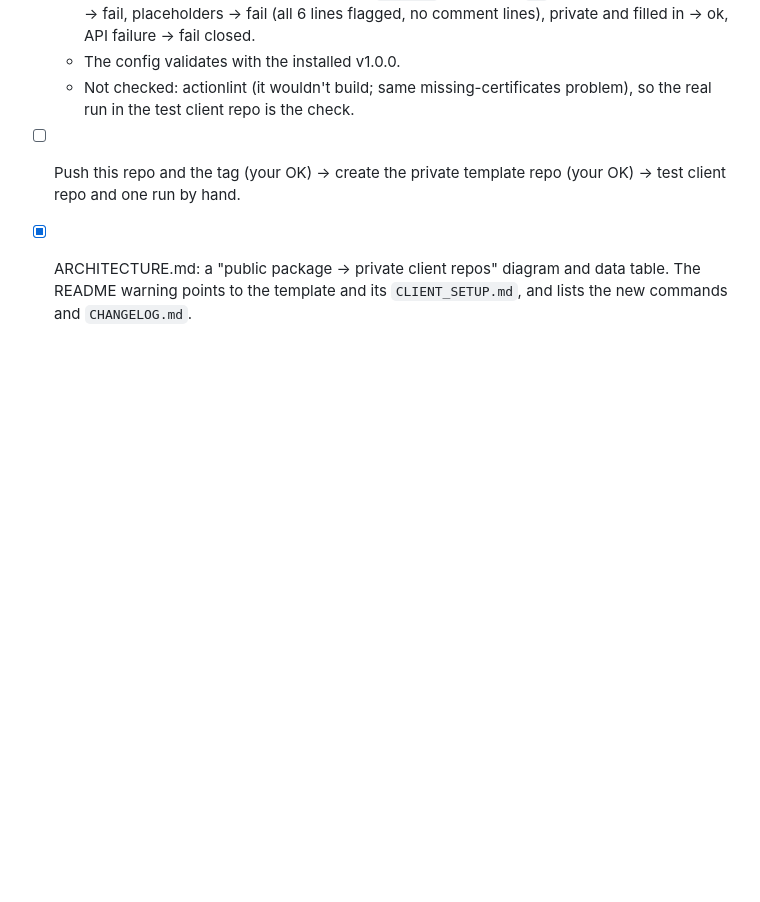
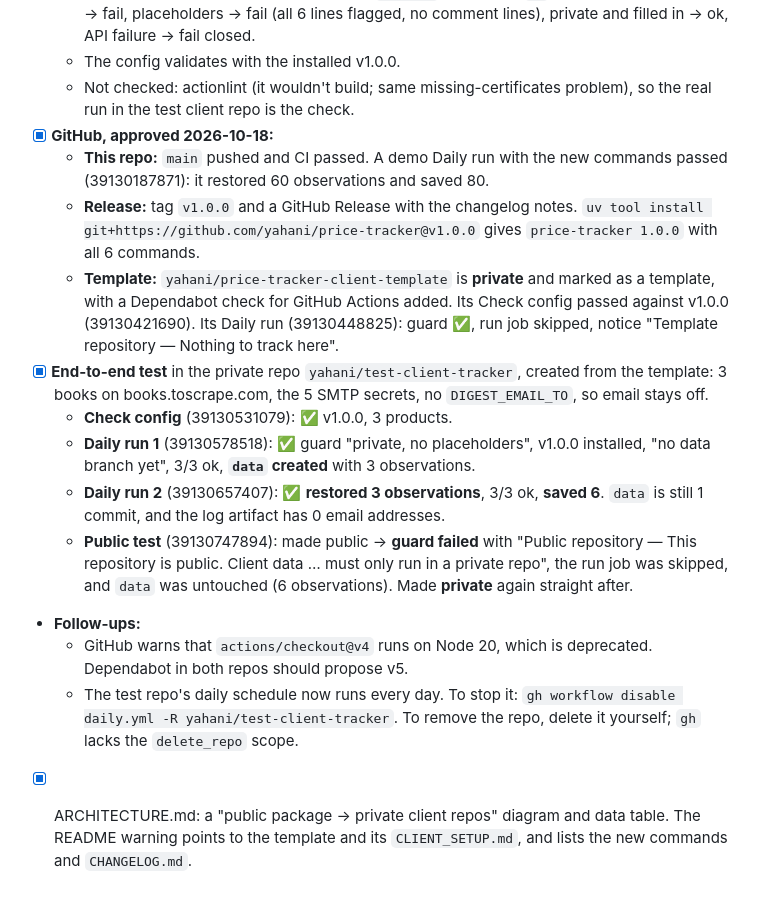
Before and after one commit to yahani/kestrel, a Markdown page: PROGRESS.md, the part around the change. Rendered like a GitHub page; blank space fills up the shorter version.

Commit message:
PROGRESS.md: client template released and tested end to end
v1.0.0 tagged and released; private template created and marked as a
template; a private test client repo ran twice (data branch created, then
restored and saved) and the guard refused to run once it was made public.

Co-Authored-By: Claude Opus 5.5 <noreply@anthropic.com>

```diff
--- a/PROGRESS.md
+++ b/PROGRESS.md
@@ -185,8 +185,34 @@ Approved 2026-10-18. Decisions:
   - The config validates with the installed v1.0.0.
   - Not checked: actionlint (it wouldn't build; same missing-certificates problem), so the
     real run in the test client repo is the check.
-- [ ] Push this repo and the tag (your OK) → create the private template repo (your OK) →
-  test client repo and one run by hand.
+- [x] **GitHub, approved 2026-10-18:**
+  - **This repo:** `main` pushed and CI passed. A demo Daily run with the new commands
+    passed (39130187871): it restored 60 observations and saved 80.
+  - **Release:** tag `v1.0.0` and a GitHub Release with the changelog notes. `uv tool install
+    git+https://github.com/yahani/price-tracker@v1.0.0` gives `price-tracker 1.0.0` with all
+    6 commands.
+  - **Template:** `yahani/price-tracker-client-template` is **private** and marked as a
+    template, with a Dependabot check for GitHub Actions added. Its Check config passed
+    against v1.0.0 (39130421690). Its Daily run (39130448825): guard ✅, run job skipped,
+    notice "Template repository — Nothing to track here".
+- [x] **End-to-end test** in the private repo `yahani/test-client-tracker`, created from the
+  template: 3 books on books.toscrape.com, the 5 SMTP secrets, no `DIGEST_EMAIL_TO`, so
+  email stays off.
+  - **Check config** (39130531079): ✅ v1.0.0, 3 products.
+  - **Daily run 1** (39130578518): ✅ guard "private, no placeholders", v1.0.0 installed,
+    "no data branch yet", 3/3 ok, **`data` created** with 3 observations.
+  - **Daily run 2** (39130657407): ✅ **restored 3 observations**, 3/3 ok, **saved 6**.
+    `data` is still 1 commit, and the log artifact has 0 email addresses.
+  - **Public test** (39130747894): made public → **guard failed** with "Public repository
+    — This repository is public. Client data … must only run in a private repo", the run
+    job was skipped, and `data` was untouched (6 observations). Made **private** again
+    straight after.
+- **Follow-ups:**
+  - GitHub warns that `actions/checkout@v4` runs on Node 20, which is deprecated. Dependabot
+    in both repos should propose v5.
+  - The test repo's daily schedule now runs every day. To stop it:
+    `gh workflow disable daily.yml -R yahani/test-client-tracker`. To remove the repo,
+    delete it yourself; `gh` lacks the `delete_repo` scope.
 - [x] ARCHITECTURE.md: a "public package → private client repos" diagram and data table.
   The README warning points to the template and its `CLIENT_SETUP.md`, and lists the new
   commands and `CHANGELOG.md`.
```
